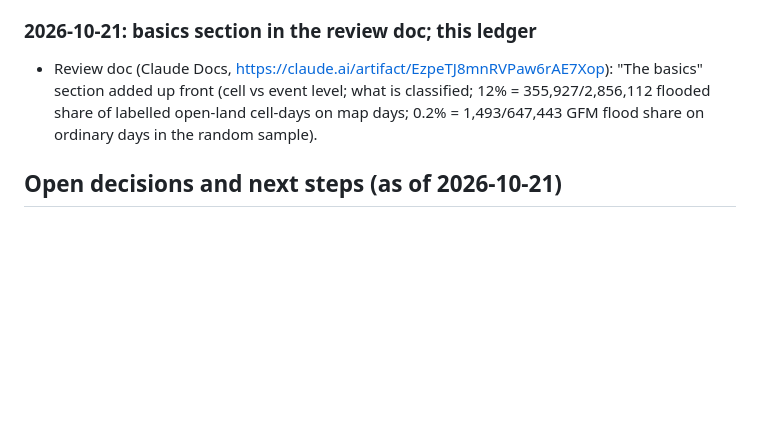
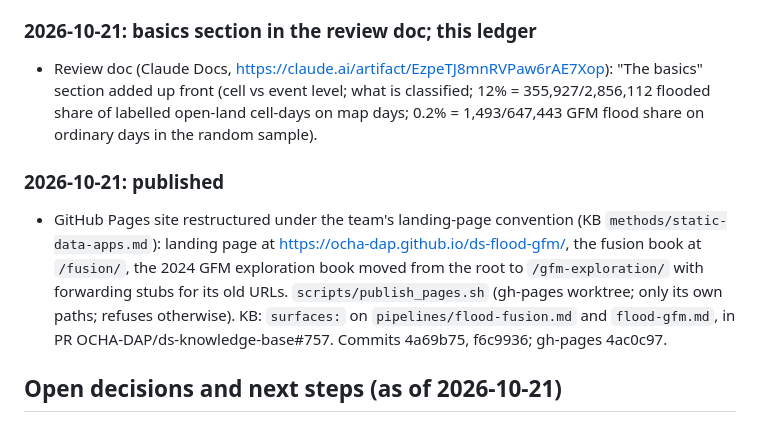
Before and after one commit to OCHA-DAP/ds-flood-gfm, a Markdown page: docs/log.md, the part around the change. Drawn GitHub-style; blank space fills up the shorter version.

Commit message:
log: Pages site published 2026-10-21

```diff
--- a/docs/log.md
+++ b/docs/log.md
@@ -80,6 +80,9 @@ uv run --with h5py --with fsspec --with aiohttp python scripts/fusion/experiment
 ### 2026-10-21: basics section in the review doc; this ledger
 - Review doc (Claude Docs, https://claude.ai/artifact/EzpeTJ8mnRVPaw6rAE7Xop): "The basics" section added up front (cell vs event level; what is classified; 12% = 355,927/2,856,112 flooded share of labelled open-land cell-days on map days; 0.2% = 1,493/647,443 GFM flood share on ordinary days in the random sample).
 
+### 2026-10-21: published
+- GitHub Pages site restructured under the team's landing-page convention (KB `methods/static-data-apps.md`): landing page at <https://ocha-dap.github.io/ds-flood-gfm/>, the fusion book at `/fusion/`, the 2024 GFM exploration book moved from the root to `/gfm-exploration/` with forwarding stubs for its old URLs. `scripts/publish_pages.sh` (gh-pages worktree; only its own paths; refuses otherwise). KB: `surfaces:` on `pipelines/flood-fusion.md` and `flood-gfm.md`, in PR OCHA-DAP/ds-knowledge-base#757. Commits 4a69b75, f6c9936; gh-pages 4ac0c97.
+
 ## Open decisions and next steps (as of 2026-10-21)
 1. Operating point: catch floods (low threshold / no memory ≈ cascade) or avoid false alarms (fusion as built or higher threshold). User's call.
 2. Ordinary-day precision: false-alarm rates on pre/post days cross-validated (minutes), then the global random sample with GFM as referee (`sample` cubes exist). Doc Next steps 6.
```
